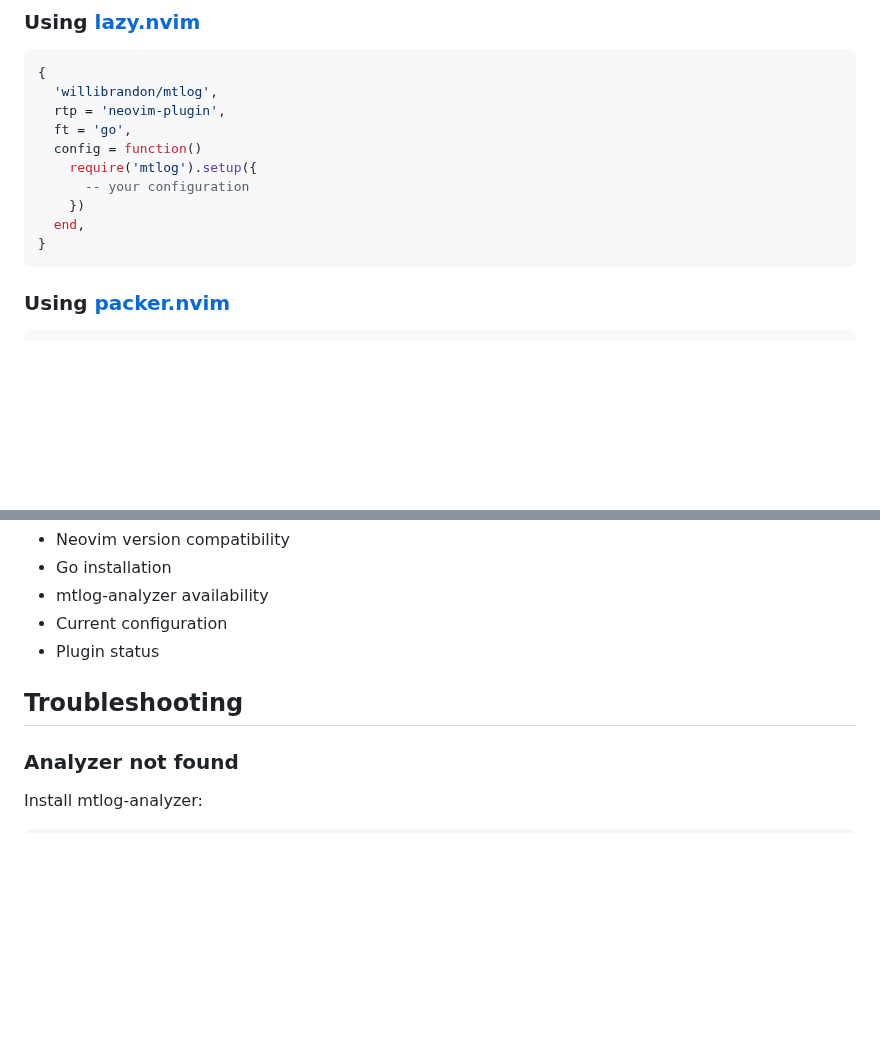
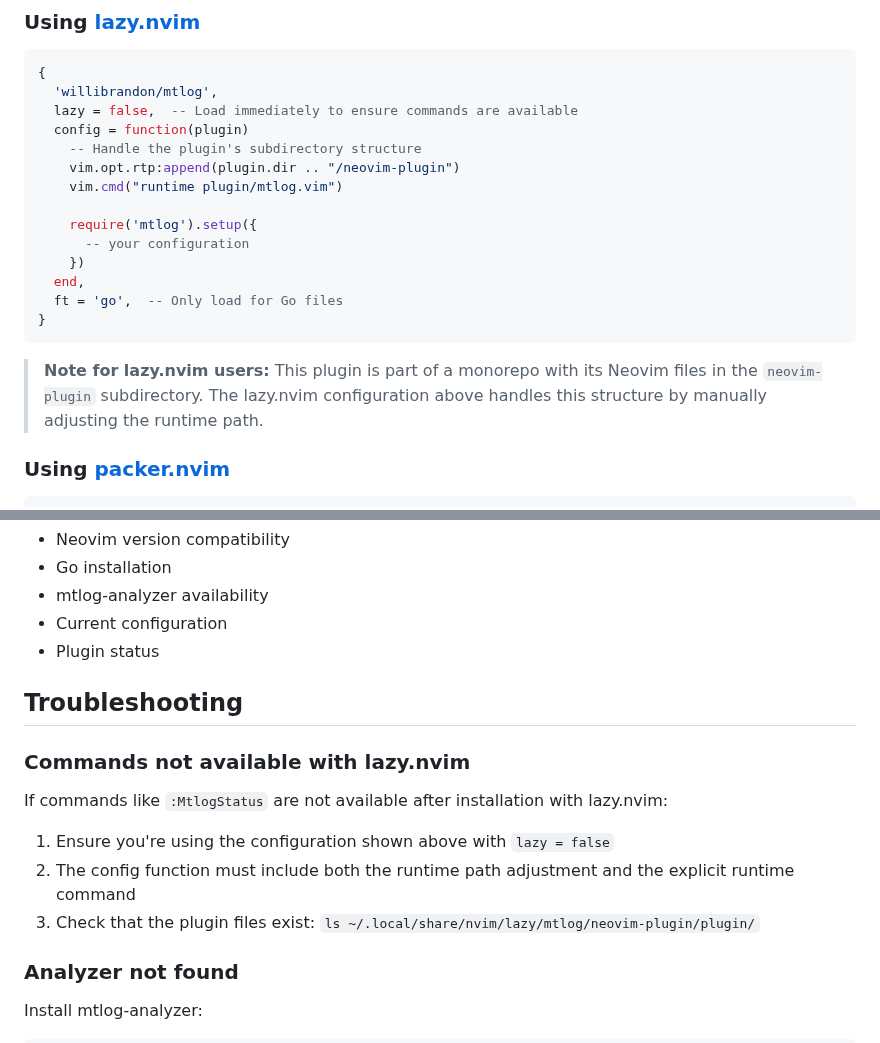
Before and after one commit to willibrandon/mtlog, a Markdown page: neovim-plugin/README.md, 2 parts joined by grey strips. Drawn GitHub-style; blank space fills up the shorter version.

Commit message:
docs(neovim): update lazy.nvim installation instructions for monorepo structure
- Add proper runtime path configuration for subdirectory structure
- Include explicit plugin loading with lazy = false
- Add troubleshooting section for command availability issues
- Document why manual runtime path adjustment is needed

````diff
--- a/neovim-plugin/README.md
+++ b/neovim-plugin/README.md
@@ -24,15 +24,21 @@ A Neovim plugin for [mtlog-analyzer](https://github.com/willibrandon/mtlog/tree/
 ```lua
 {
   'willibrandon/mtlog',
-  rtp = 'neovim-plugin',
-  ft = 'go',
-  config = function()
+  lazy = false,  -- Load immediately to ensure commands are available
+  config = function(plugin)
+    -- Handle the plugin's subdirectory structure
+    vim.opt.rtp:append(plugin.dir .. "/neovim-plugin")
+    vim.cmd("runtime plugin/mtlog.vim")
+
     require('mtlog').setup({
       -- your configuration
     })
   end,
+  ft = 'go',  -- Only load for Go files
 }
 ```
+
+> **Note for lazy.nvim users:** This plugin is part of a monorepo with its Neovim files in the `neovim-plugin` subdirectory. The lazy.nvim configuration above handles this structure by manually adjusting the runtime path.
 
 ### Using [packer.nvim](https://github.com/wbthomason/packer.nvim)
 
@@ -536,6 +542,14 @@ Run `:checkhealth mtlog` to verify your installation:
 
 ## Troubleshooting
 
+### Commands not available with lazy.nvim
+
+If commands like `:MtlogStatus` are not available after installation with lazy.nvim:
+
+1. Ensure you're using the configuration shown above with `lazy = false`
+2. The config function must include both the runtime path adjustment and the explicit runtime command
+3. Check that the plugin files exist: `ls ~/.local/share/nvim/lazy/mtlog/neovim-plugin/plugin/`
+
 ### Analyzer not found
 
 Install mtlog-analyzer:
````
